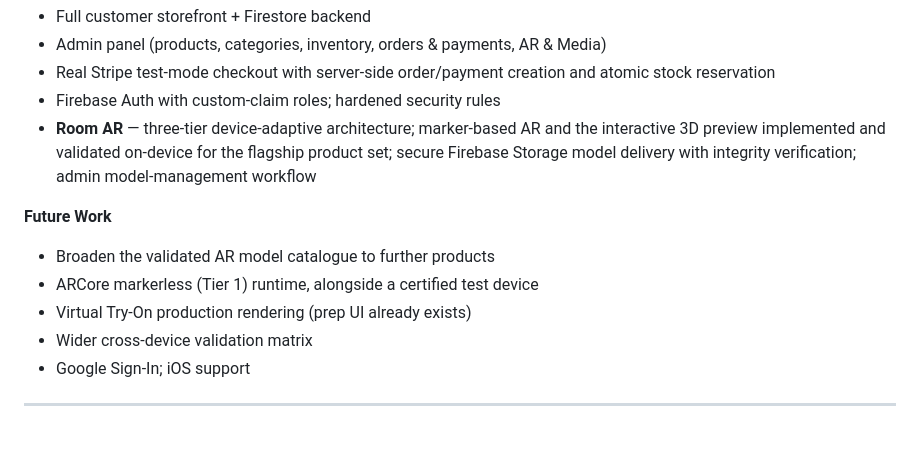
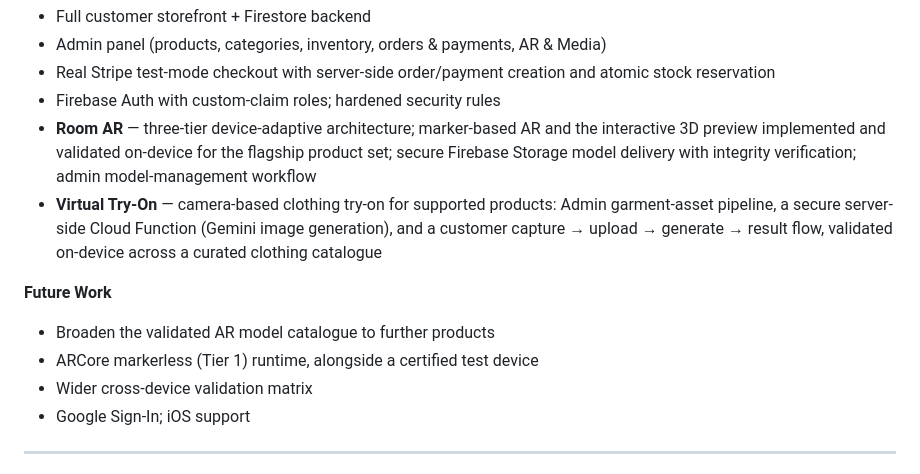
Before and after one commit to TAHA-programmer/ar-ecommerce-fyp, a Markdown page: README.md, the part around the change. Rendered like a GitHub page; blank space fills up the shorter version.

Commit message:
docs: reflect completed Virtual Try-On in README status
Phase 9.3 (Virtual Try-On) is complete through Stage 6 catalogue rollout,
PHYS PASSED — move it from Future Work to Delivered.

Co-Authored-By: Claude Sonnet 5 <noreply@anthropic.com>

```diff
--- a/README.md
+++ b/README.md
@@ -266,11 +266,14 @@ release/R8, split-per-abi) all green.
   interactive 3D preview implemented and validated on-device for the flagship
   product set; secure Firebase Storage model delivery with integrity
   verification; admin model-management workflow
+- **Virtual Try-On** — camera-based clothing try-on for supported products:
+  Admin garment-asset pipeline, a secure server-side Cloud Function
+  (Gemini image generation), and a customer capture → upload → generate →
+  result flow, validated on-device across a curated clothing catalogue
 
 **Future Work**
 - Broaden the validated AR model catalogue to further products
 - ARCore markerless (Tier 1) runtime, alongside a certified test device
-- Virtual Try-On production rendering (prep UI already exists)
 - Wider cross-device validation matrix
 - Google Sign-In; iOS support
 
```
